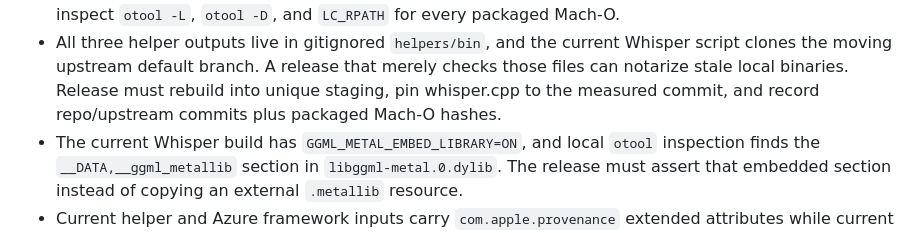
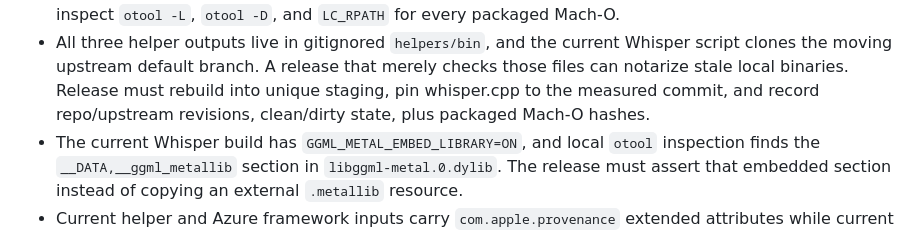
Before and after one commit to Juan-Motta/loqui, a Markdown page: docs/research/2026-08-07-developer-id-release.md, the part around the change. GitHub-like rendering.

```diff
--- a/docs/research/2026-08-07-developer-id-release.md
+++ b/docs/research/2026-08-07-developer-id-release.md
@@ -97,7 +97,7 @@ Checked: 2026-08-07
 - All three helper outputs live in gitignored `helpers/bin`, and the current Whisper script clones
   the moving upstream default branch. A release that merely checks those files can notarize stale
   local binaries. Release must rebuild into unique staging, pin whisper.cpp to the measured commit,
-  and record repo/upstream commits plus packaged Mach-O hashes.
+  and record repo/upstream revisions, clean/dirty state, plus packaged Mach-O hashes.
 - The current Whisper build has `GGML_METAL_EMBED_LIBRARY=ON`, and local `otool` inspection finds the
   `__DATA,__ggml_metallib` section in `libggml-metal.0.dylib`. The release must assert that embedded
   section instead of copying an external `.metallib` resource.
```
Also changed, not shown: 2 other files.
